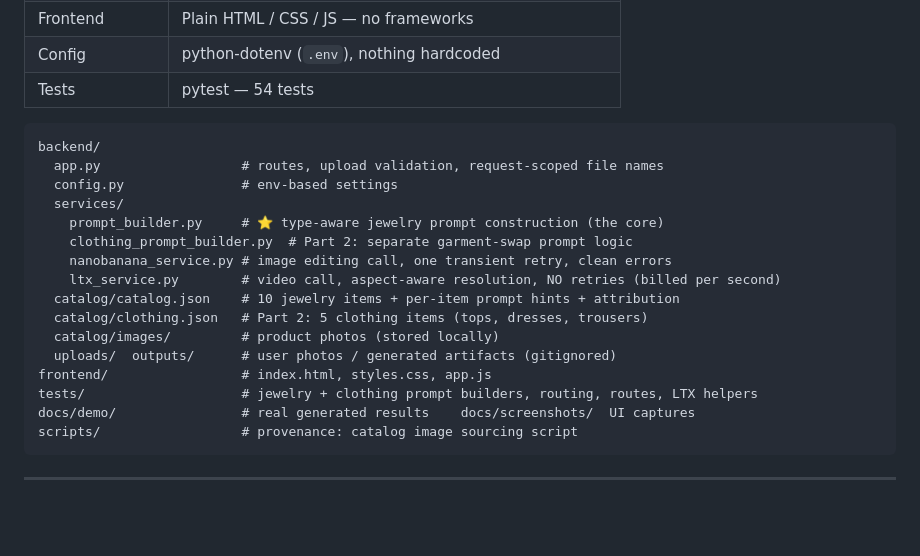
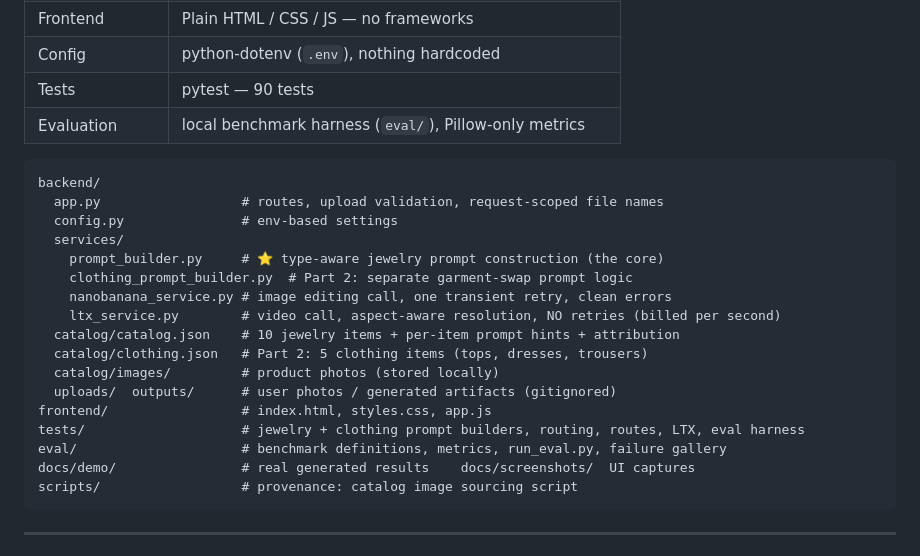
Before and after one commit to 17mohak/gemini-jewelry-virtual-tryon, a Markdown page: README.md, the part around one of its changes. Rendered like a GitHub page; blank space fills up the shorter version.

````diff
--- a/README.md
+++ b/README.md
@@ -68,7 +68,8 @@ Local filesystem      backend/uploads/  backend/outputs/  (request-scoped names)
 | Image handling | Pillow, httpx |
 | Frontend | Plain HTML / CSS / JS — no frameworks |
 | Config | python-dotenv (`.env`), nothing hardcoded |
-| Tests | pytest — 54 tests |
+| Tests | pytest — 90 tests |
+| Evaluation | local benchmark harness (`eval/`), Pillow-only metrics |
 
 ```
 backend/
@@ -84,7 +85,8 @@ backend/
   catalog/images/         # product photos (stored locally)
   uploads/  outputs/      # user photos / generated artifacts (gitignored)
 frontend/                 # index.html, styles.css, app.js
-tests/                    # jewelry + clothing prompt builders, routing, routes, LTX helpers
+tests/                    # jewelry + clothing prompt builders, routing, routes, LTX, eval harness
+eval/                     # benchmark definitions, metrics, run_eval.py, failure gallery
 docs/demo/                # real generated results    docs/screenshots/  UI captures
 scripts/                  # provenance: catalog image sourcing script
 ```
````
Also changed, not shown: other parts of README.md (+26 -2 lines).
